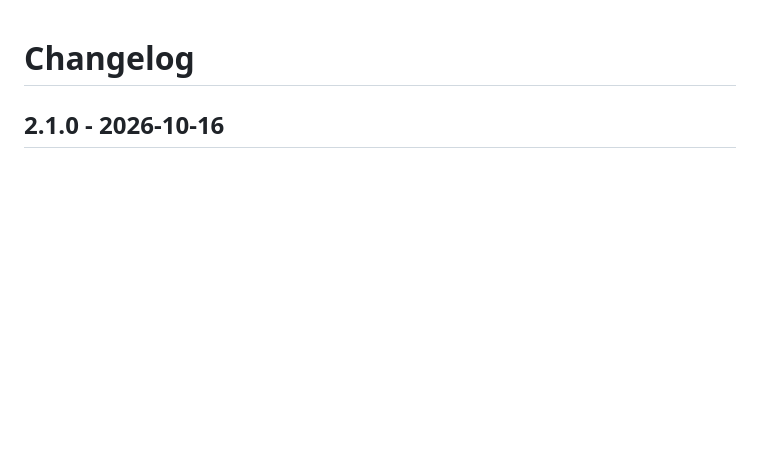
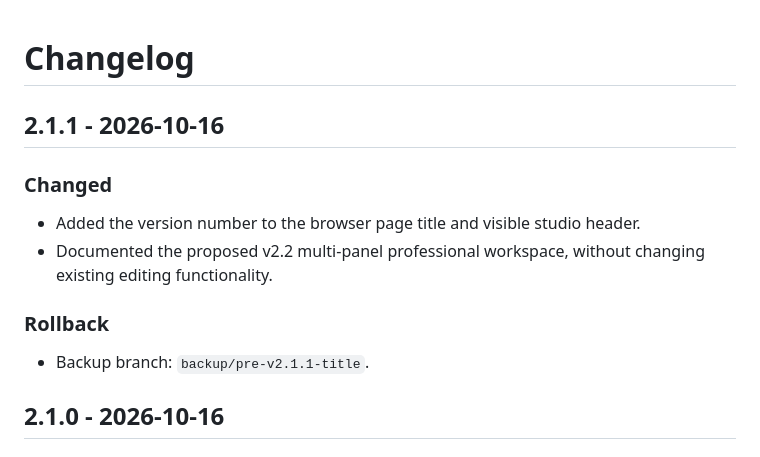
Before and after one commit to Averydimbulb79/aural, a Markdown page: CHANGELOG.md, the part around the change. Drawn GitHub-style; blank space fills up the shorter version.

Commit message:
docs(v2.1.1): version title and planned pro workspace

```diff
--- a/CHANGELOG.md
+++ b/CHANGELOG.md
@@ -1,4 +1,15 @@
 # Changelog
+
+## 2.1.1 - 2026-10-16
+
+### Changed
+- Added the version number to the browser page title and visible studio header.
+- Documented the proposed v2.2 multi-panel professional workspace, without changing existing editing functionality.
+
+### Rollback
+- Backup branch: `backup/pre-v2.1.1-title`.
+
+
 
 ## 2.1.0 - 2026-10-16
 
```
